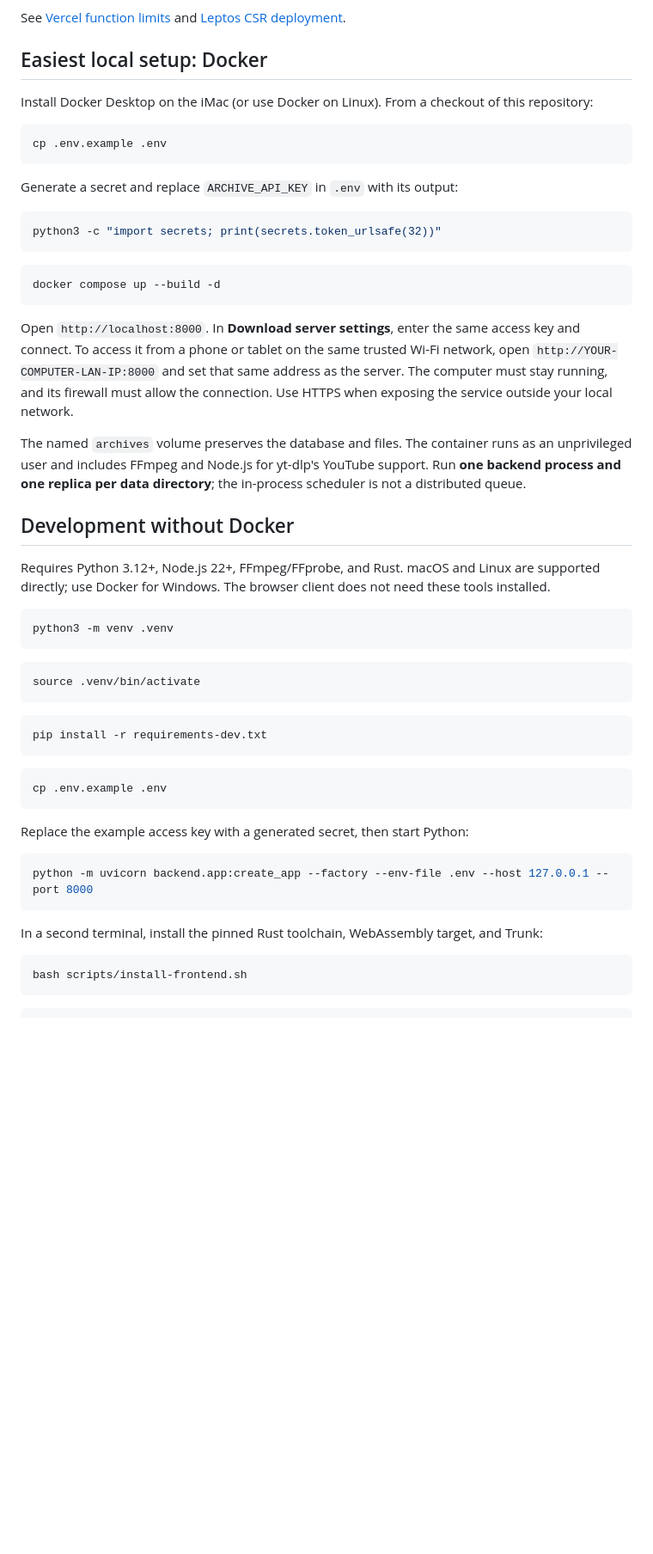
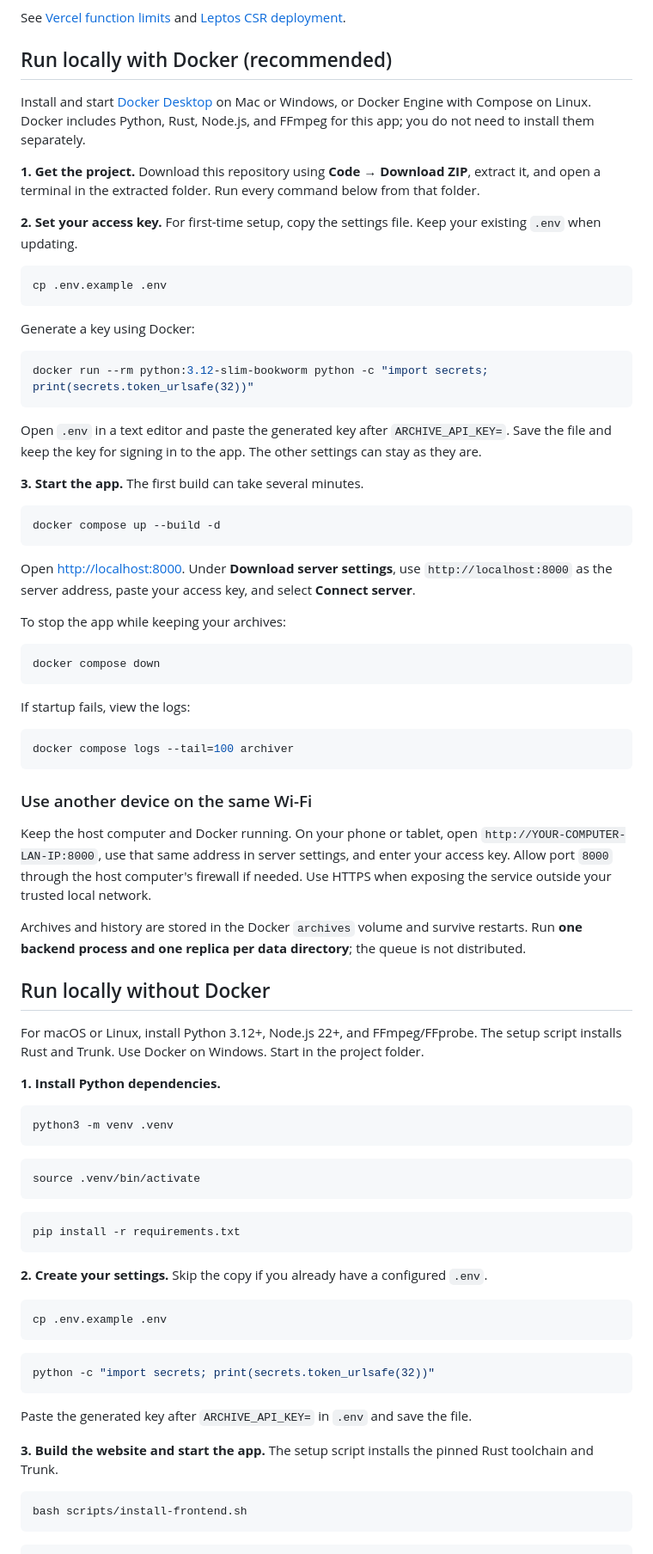
Before and after one commit to DisabledAbel/EasyYouTubeVideoDownloader, a Markdown page: README.md, the part around one of its changes. Shown at 86% size. GitHub-like rendering; blank space fills up the shorter version.

Commit message:
Add Vercel deploy button and simplify local setup instructions

````diff
--- a/README.md
+++ b/README.md
@@ -27,31 +27,57 @@ Copyright status is not automatically determined. Archive videos you own, have p
 
 See [Vercel function limits](https://vercel.com/docs/functions/limitations) and [Leptos CSR deployment](https://book.leptos.dev/deployment/csr.html).
 
-## Easiest local setup: Docker
+## Run locally with Docker (recommended)
 
-Install Docker Desktop on the iMac (or use Docker on Linux). From a checkout of this repository:
+Install and start [Docker Desktop](https://www.docker.com/products/docker-desktop/) on Mac or Windows, or Docker Engine with Compose on Linux. Docker includes Python, Rust, Node.js, and FFmpeg for this app; you do not need to install them separately.
+
+**1. Get the project.** Download this repository using **Code → Download ZIP**, extract it, and open a terminal in the extracted folder. Run every command below from that folder.
+
+**2. Set your access key.** For first-time setup, copy the settings file. Keep your existing `.env` when updating.
 
 ```bash
 cp .env.example .env
 ```
 
-Generate a secret and replace `ARCHIVE_API_KEY` in `.env` with its output:
+Generate a key using Docker:
 
 ```bash
-python3 -c "import secrets; print(secrets.token_urlsafe(32))"
+docker run --rm python:3.12-slim-bookworm python -c "import secrets; print(secrets.token_urlsafe(32))"
 ```
+
+Open `.env` in a text editor and paste the generated key after `ARCHIVE_API_KEY=`. Save the file and keep the key for signing in to the app. The other settings can stay as they are.
+
+**3. Start the app.** The first build can take several minutes.
 
 ```bash
 docker compose up --build -d
 ```
 
-Open `http://localhost:8000`. In **Download server settings**, enter the same access key and connect. To access it from a phone or tablet on the same trusted Wi-Fi network, open `http://YOUR-COMPUTER-LAN-IP:8000` and set that same address as the server. The computer must stay running, and its firewall must allow the connection. Use HTTPS when exposing the service outside your local network.
+Open [http://localhost:8000](http://localhost:8000). Under **Download server settings**, use `http://localhost:8000` as the server address, paste your access key, and select **Connect server**.
 
-The named `archives` volume preserves the database and files. The container runs as an unprivileged user and includes FFmpeg and Node.js for yt-dlp's YouTube support. Run **one backend process and one replica per data directory**; the in-process scheduler is not a distributed queue.
+To stop the app while keeping your archives:
 
-## Development without Docker
+```bash
+docker compose down
+```
 
-Requires Python 3.12+, Node.js 22+, FFmpeg/FFprobe, and Rust. macOS and Linux are supported directly; use Docker for Windows. The browser client does not need these tools installed.
+If startup fails, view the logs:
+
+```bash
+docker compose logs --tail=100 archiver
+```
+
+### Use another device on the same Wi-Fi
+
+Keep the host computer and Docker running. On your phone or tablet, open `http://YOUR-COMPUTER-LAN-IP:8000`, use that same address in server settings, and enter your access key. Allow port `8000` through the host computer's firewall if needed. Use HTTPS when exposing the service outside your trusted local network.
+
+Archives and history are stored in the Docker `archives` volume and survive restarts. Run **one backend process and one replica per data directory**; the queue is not distributed.
+
+## Run locally without Docker
+
+For macOS or Linux, install Python 3.12+, Node.js 22+, and FFmpeg/FFprobe. The setup script installs Rust and Trunk. Use Docker on Windows. Start in the project folder.
+
+**1. Install Python dependencies.**
 
 ```bash
 python3 -m venv .venv
@@ -62,20 +88,22 @@ source .venv/bin/activate
 ```
 
 ```bash
-pip install -r requirements-dev.txt
+pip install -r requirements.txt
 ```
+
+**2. Create your settings.** Skip the copy if you already have a configured `.env`.
 
 ```bash
 cp .env.example .env
 ```
 
-Replace the example access key with a generated secret, then start Python:
-
 ```bash
-python -m uvicorn backend.app:create_app --factory --env-file .env --host 127.0.0.1 --port 8000
+python -c "import secrets; print(secrets.token_urlsafe(32))"
 ```
 
-In a second terminal, install the pinned Rust toolchain, WebAssembly target, and Trunk:
+Paste the generated key after `ARCHIVE_API_KEY=` in `.env` and save the file.
+
+**3. Build the website and start the app.** The setup script installs the pinned Rust toolchain and Trunk.
 
 ```bash
 bash scripts/install-frontend.sh
````
Also changed, not shown: other parts of README.md (+24 -7 lines).
